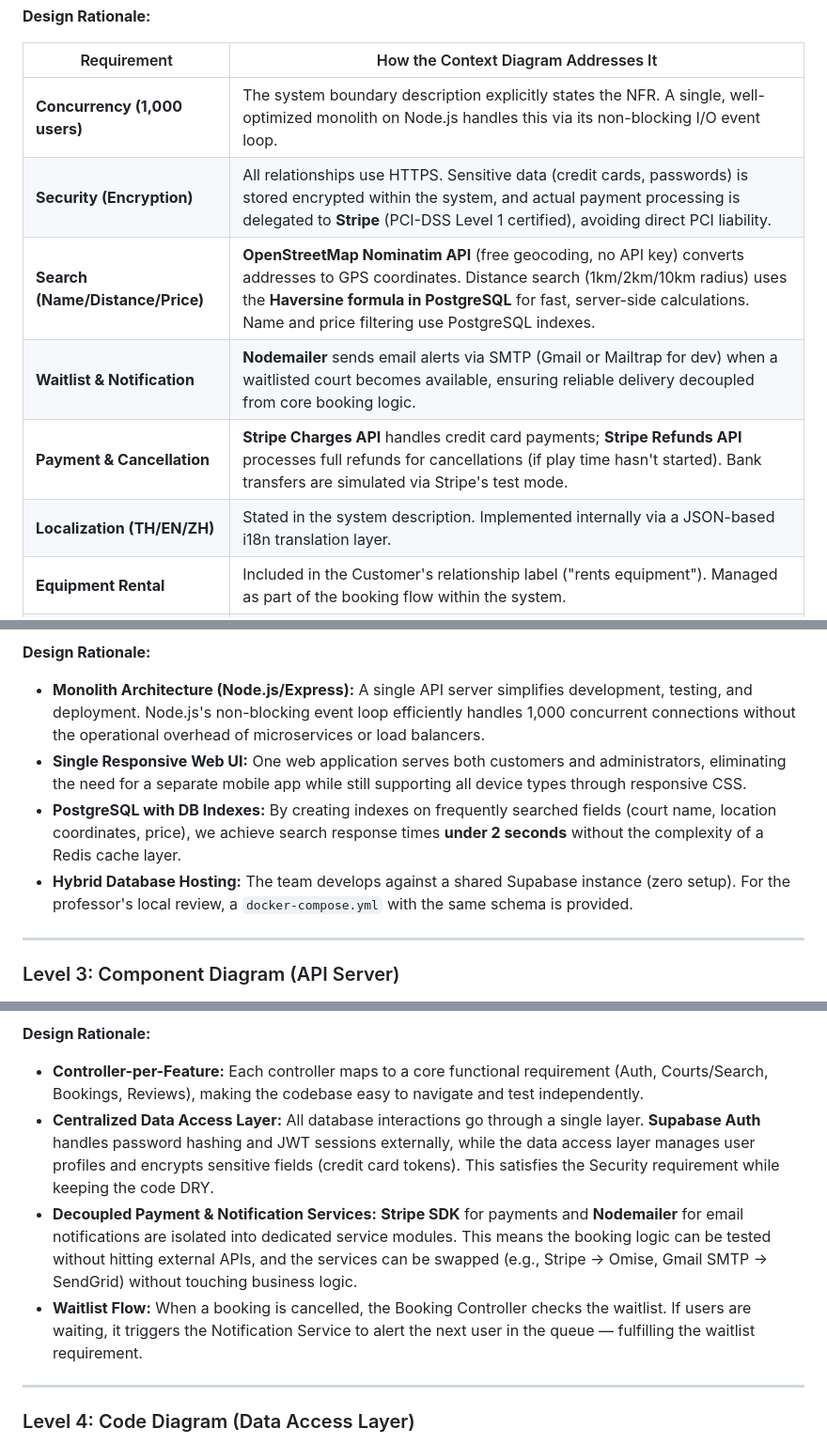
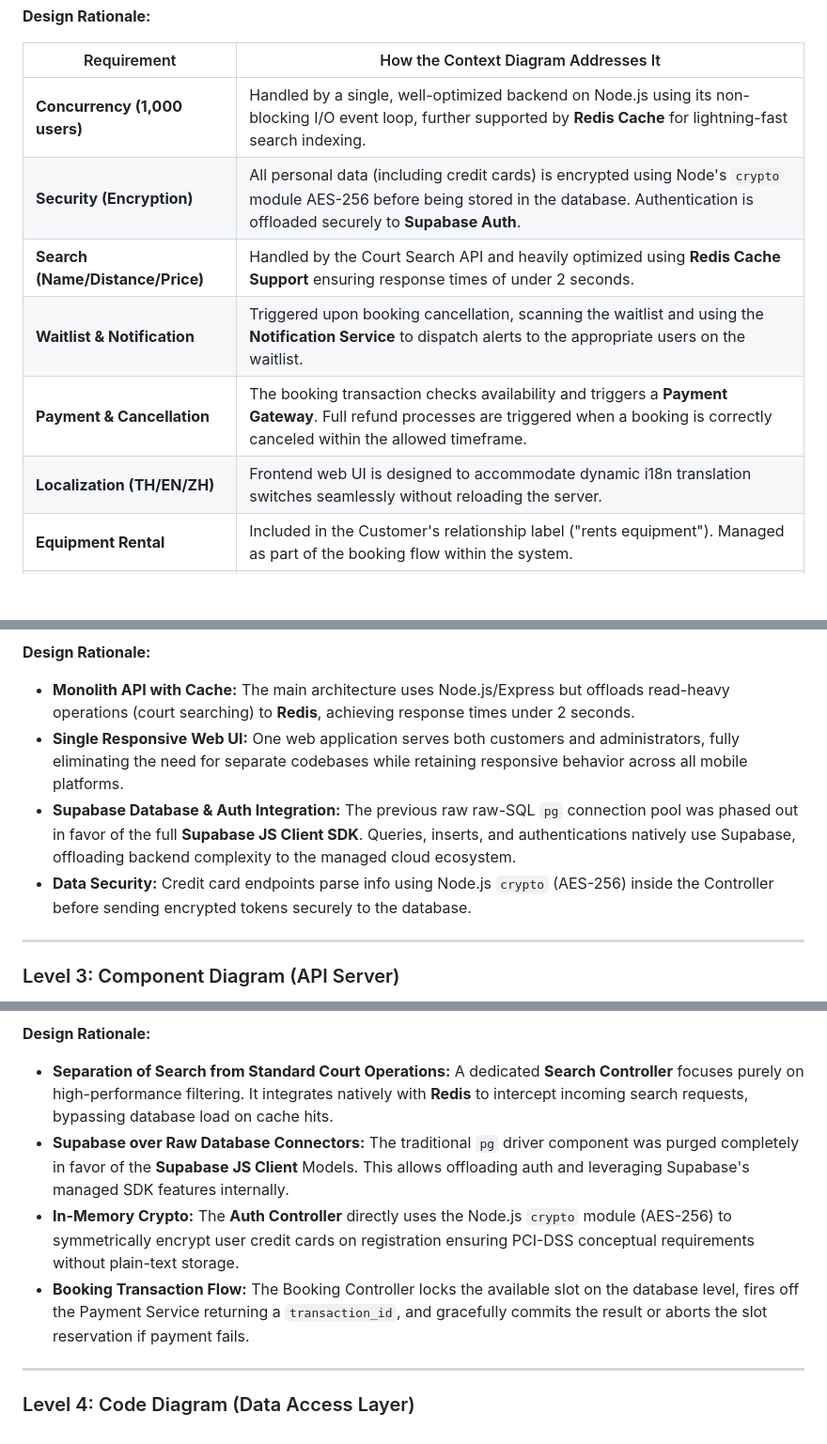
Before and after one commit to antnpwr/2025-ITCS383-FolkliyGrunt, a Markdown page: designs/FolkliyGrunt_D1_Design.md, 3 parts joined by grey strips. Shown at 94% size. Drawn GitHub-style; blank space fills up the shorter version.

````diff
--- a/designs/FolkliyGrunt_D1_Design.md
+++ b/designs/FolkliyGrunt_D1_Design.md
@@ -36,12 +34,12 @@ C4Context
 
 | Requirement | How the Context Diagram Addresses It |
 |---|---|
-| **Concurrency (1,000 users)** | The system boundary description explicitly states the NFR. A single, well-optimized monolith on Node.js handles this via its non-blocking I/O event loop. |
-| **Security (Encryption)** | All relationships use HTTPS. Sensitive data (credit cards, passwords) is stored encrypted within the system, and actual payment processing is delegated to **Stripe** (PCI-DSS Level 1 certified), avoiding direct PCI liability. |
-| **Search (Name/Distance/Price)** | **OpenStreetMap Nominatim API** (free geocoding, no API key) converts addresses to GPS coordinates. Distance search (1km/2km/10km radius) uses the **Haversine formula in PostgreSQL** for fast, server-side calculations. Name and price filtering use PostgreSQL indexes. |
-| **Waitlist & Notification** | **Nodemailer** sends email alerts via SMTP (Gmail or Mailtrap for dev) when a waitlisted court becomes available, ensuring reliable delivery decoupled from core booking logic. |
-| **Payment & Cancellation** | **Stripe Charges API** handles credit card payments; **Stripe Refunds API** processes full refunds for cancellations (if play time hasn't started). Bank transfers are simulated via Stripe's test mode. |
-| **Localization (TH/EN/ZH)** | Stated in the system description. Implemented internally via a JSON-based i18n translation layer. |
+| **Concurrency (1,000 users)** | Handled by a single, well-optimized backend on Node.js using its non-blocking I/O event loop, further supported by **Redis Cache** for lightning-fast search indexing. |
+| **Security (Encryption)** | All personal data (including credit cards) is encrypted using Node's `crypto` module AES-256 before being stored in the database. Authentication is offloaded securely to **Supabase Auth**. |
+| **Search (Name/Distance/Price)** | Handled by the Court Search API and heavily optimized using **Redis Cache Support** ensuring response times of under 2 seconds. |
+| **Waitlist & Notification** | Triggered upon booking cancellation, scanning the waitlist and using the **Notification Service** to dispatch alerts to the appropriate users on the waitlist. |
+| **Payment & Cancellation** | The booking transaction checks availability and triggers a **Payment Gateway**. Full refund processes are triggered when a booking is correctly canceled within the allowed timeframe. |
+| **Localization (TH/EN/ZH)** | Frontend web UI is designed to accommodate dynamic i18n translation switches seamlessly without reloading the server. |
 | **Equipment Rental** | Included in the Customer's relationship label ("rents equipment"). Managed as part of the booking flow within the system. |
 | **Review System (1-5 stars)** | Included in the Customer's relationship label ("reviews"). Average ratings are displayed alongside court search results. |
 
@@ -81,10 +77,10 @@ C4Container
 ```
 
 **Design Rationale:**
-*   **Monolith Architecture (Node.js/Express):** A single API server simplifies development, testing, and deployment. Node.js's non-blocking event loop efficiently handles 1,000 concurrent connections without the operational overhead of microservices or load balancers.
-*   **Single Responsive Web UI:** One web application serves both customers and administrators, eliminating the need for a separate mobile app while still supporting all device types through responsive CSS.
-*   **PostgreSQL with DB Indexes:** By creating indexes on frequently searched fields (court name, location coordinates, price), we achieve search response times **under 2 seconds** without the complexity of a Redis cache layer.
-*   **Hybrid Database Hosting:** The team develops against a shared Supabase instance (zero setup). For the professor's local review, a `docker-compose.yml` with the same schema is provided.
+*   **Monolith API with Cache:** The main architecture uses Node.js/Express but offloads read-heavy operations (court searching) to **Redis**, achieving response times under 2 seconds.
+*   **Single Responsive Web UI:** One web application serves both customers and administrators, fully eliminating the need for separate codebases while retaining responsive behavior across all mobile platforms.
+*   **Supabase Database & Auth Integration:** The previous raw raw-SQL `pg` connection pool was phased out in favor of the full **Supabase JS Client SDK**. Queries, inserts, and authentications natively use Supabase, offloading backend complexity to the managed cloud ecosystem.
+*   **Data Security:** Credit card endpoints parse info using Node.js `crypto` (AES-256) inside the Controller before sending encrypted tokens securely to the database.
 
 ---
 
@@ -131,10 +126,10 @@ C4Component
 ```
 
 **Design Rationale:**
-*   **Controller-per-Feature:** Each controller maps to a core functional requirement (Auth, Courts/Search, Bookings, Reviews), making the codebase easy to navigate and test independently.
-*   **Centralized Data Access Layer:** All database interactions go through a single layer. **Supabase Auth** handles password hashing and JWT sessions externally, while the data access layer manages user profiles and encrypts sensitive fields (credit card tokens). This satisfies the Security requirement while keeping the code DRY.
-*   **Decoupled Payment & Notification Services:** **Stripe SDK** for payments and **Nodemailer** for email notifications are isolated into dedicated service modules. This means the booking logic can be tested without hitting external APIs, and the services can be swapped (e.g., Stripe → Omise, Gmail SMTP → SendGrid) without touching business logic.
-*   **Waitlist Flow:** When a booking is cancelled, the Booking Controller checks the waitlist. If users are waiting, it triggers the Notification Service to alert the next user in the queue — fulfilling the waitlist requirement.
+*   **Separation of Search from Standard Court Operations:** A dedicated **Search Controller** focuses purely on high-performance filtering. It integrates natively with **Redis** to intercept incoming search requests, bypassing database load on cache hits.
+*   **Supabase over Raw Database Connectors:** The traditional `pg` driver component was purged completely in favor of the **Supabase JS Client** Models. This allows offloading auth and leveraging Supabase's managed SDK features internally.
+*   **In-Memory Crypto:** The **Auth Controller** directly uses the Node.js `crypto` module (AES-256) to symmetrically encrypt user credit cards on registration ensuring PCI-DSS conceptual requirements without plain-text storage.
+*   **Booking Transaction Flow:** The Booking Controller locks the available slot on the database level, fires off the Payment Service returning a `transaction_id`, and gracefully commits the result or aborts the slot reservation if payment fails.
 
 ---
 
````
Also changed, not shown: other parts of designs/FolkliyGrunt_D1_Design.md (+66 -65 lines).
